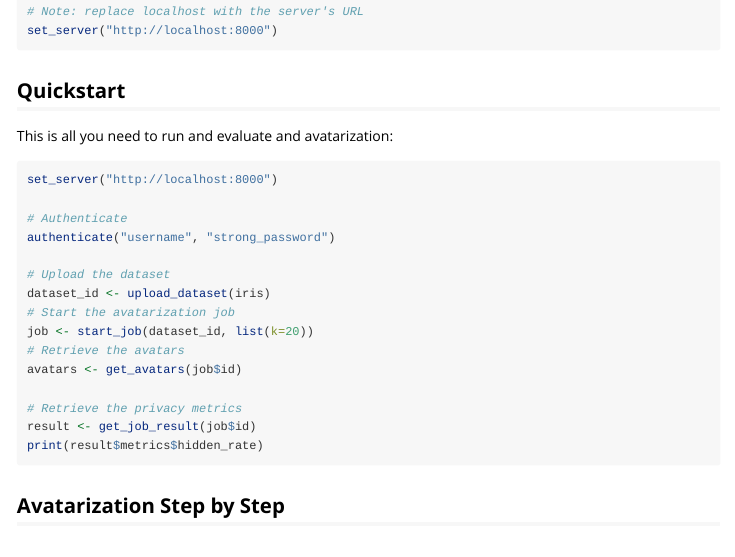
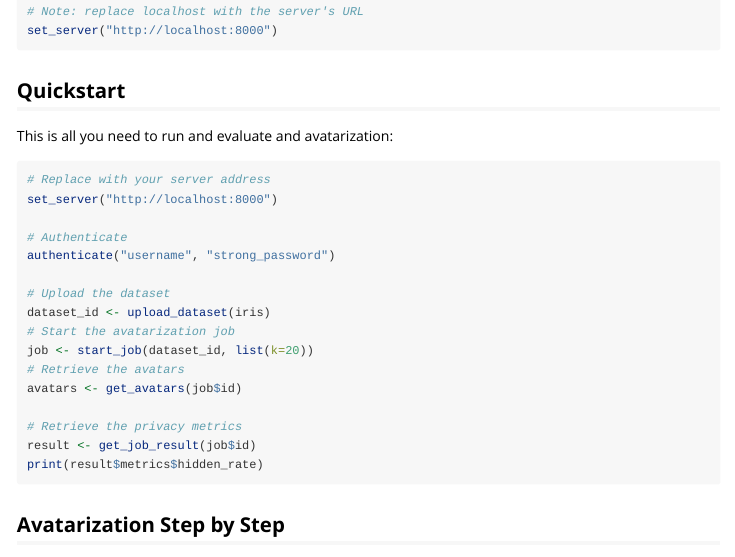
Before and after one commit to octopize/avatar-r, an R Markdown document (vignettes/tutorial.Rmd): the page in a window 1100 px wide, from 1610 px down. Rendered offline with R 4.5, knitr and Pandoc, with nearby package versions.

Commit message:
docs: add comment about server address

````diff
--- a/vignettes/tutorial.Rmd
+++ b/vignettes/tutorial.Rmd
@@ -108,6 +108,7 @@ set_server("http://localhost:8000")
 This is all you need to run and evaluate and avatarization:
 
 ```{r}
+# Replace with your server address
 set_server("http://localhost:8000")
 
 # Authenticate
````
